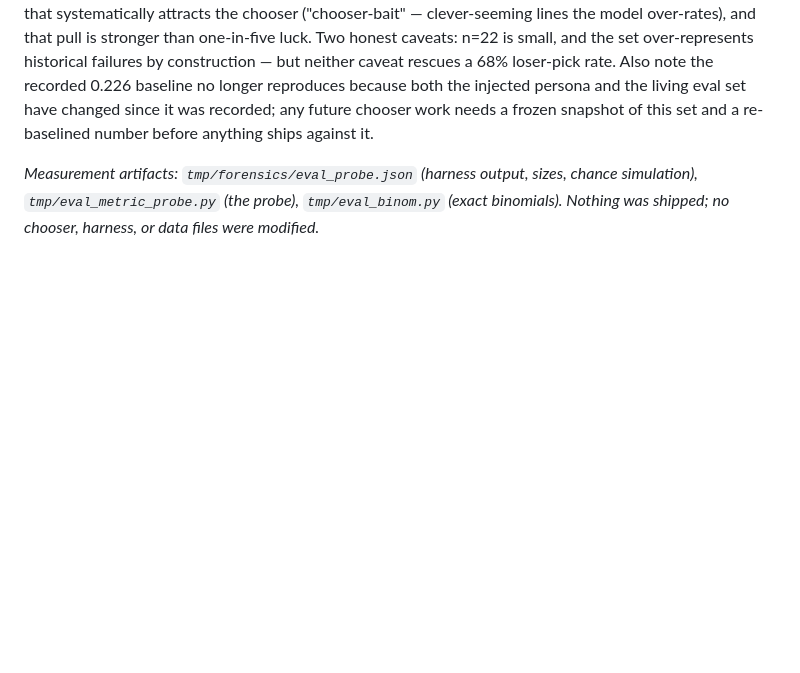
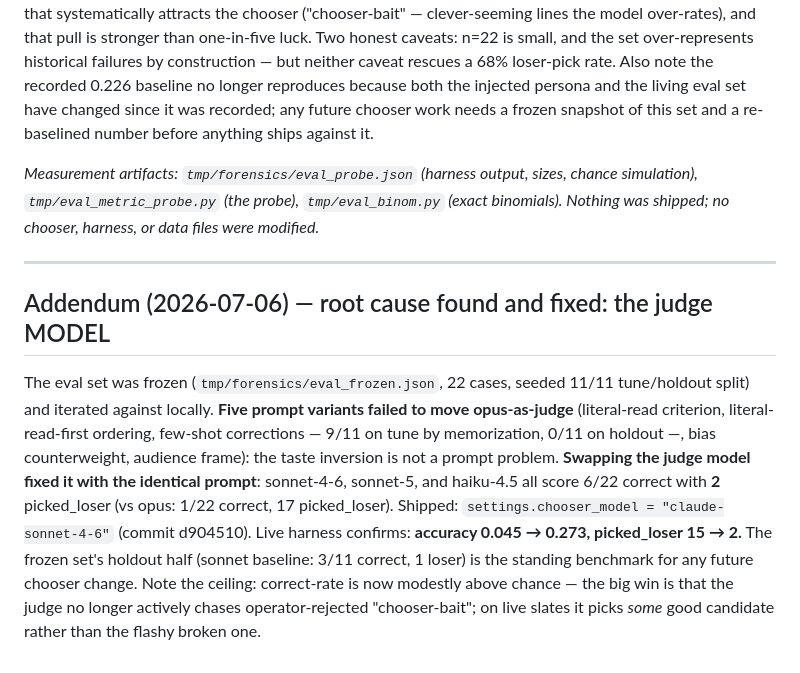
Before and after one commit to dfine123/Trial_Studio, a Markdown page: docs/chooser-eval-metric.md, the part around the change. Drawn GitHub-style; blank space fills up the shorter version.

Commit message:
Docs: chooser judge-model resolution (frozen benchmark, live 0.045->0.273, loser 15->2)

```diff
--- a/docs/chooser-eval-metric.md
+++ b/docs/chooser-eval-metric.md
@@ -107,3 +107,20 @@ before anything ships against it.
 *Measurement artifacts: `tmp/forensics/eval_probe.json` (harness output, sizes, chance
 simulation), `tmp/eval_metric_probe.py` (the probe), `tmp/eval_binom.py` (exact binomials).
 Nothing was shipped; no chooser, harness, or data files were modified.*
+
+---
+
+## Addendum (2026-07-06) — root cause found and fixed: the judge MODEL
+
+The eval set was frozen (`tmp/forensics/eval_frozen.json`, 22 cases, seeded 11/11 tune/holdout
+split) and iterated against locally. **Five prompt variants failed to move opus-as-judge**
+(literal-read criterion, literal-read-first ordering, few-shot corrections — 9/11 on tune by
+memorization, 0/11 on holdout —, bias counterweight, audience frame): the taste inversion is not
+a prompt problem. **Swapping the judge model fixed it with the identical prompt**: sonnet-4-6,
+sonnet-5, and haiku-4.5 all score 6/22 correct with **2** picked_loser (vs opus: 1/22 correct,
+17 picked_loser). Shipped: `settings.chooser_model = "claude-sonnet-4-6"` (commit d904510).
+Live harness confirms: **accuracy 0.045 → 0.273, picked_loser 15 → 2.** The frozen set's holdout
+half (sonnet baseline: 3/11 correct, 1 loser) is the standing benchmark for any future chooser
+change. Note the ceiling: correct-rate is now modestly above chance — the big win is that the
+judge no longer actively chases operator-rejected "chooser-bait"; on live slates it picks
+*some* good candidate rather than the flashy broken one.
```
Also changed, not shown: CLAUDE.md (+9 -2 lines).
